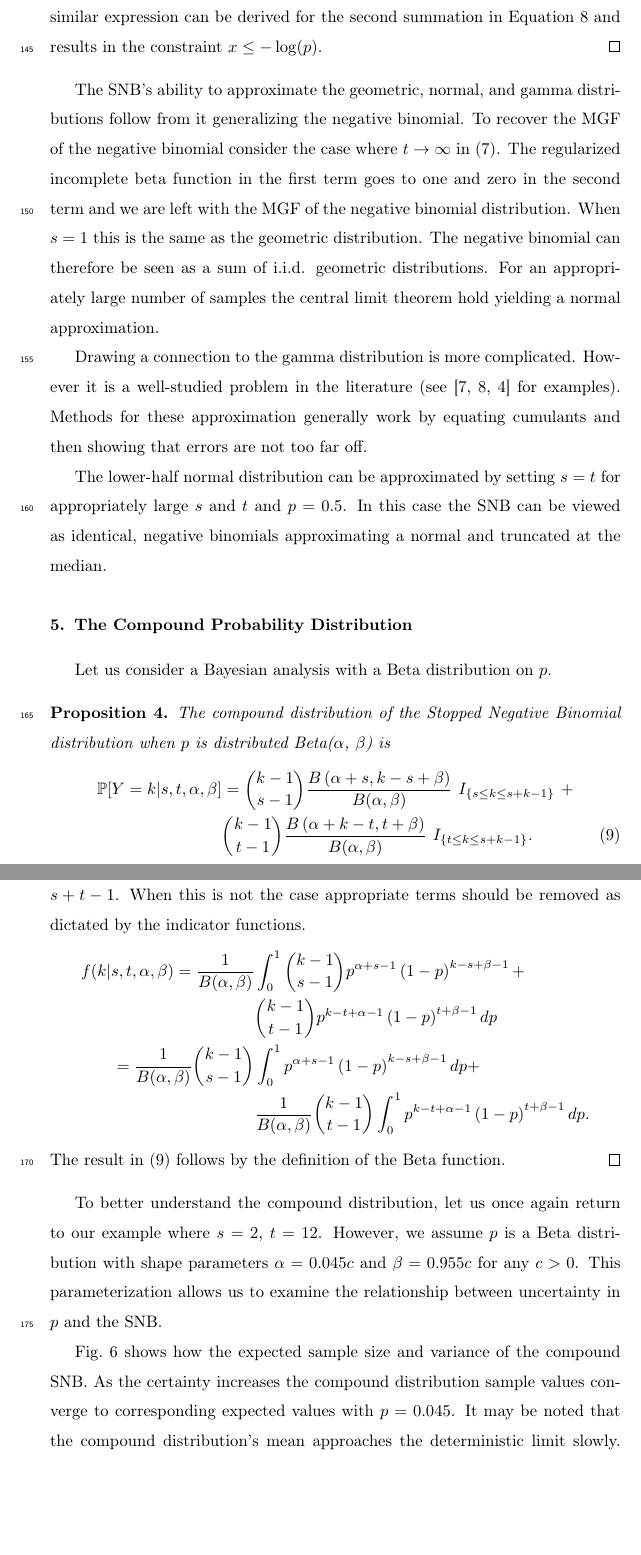
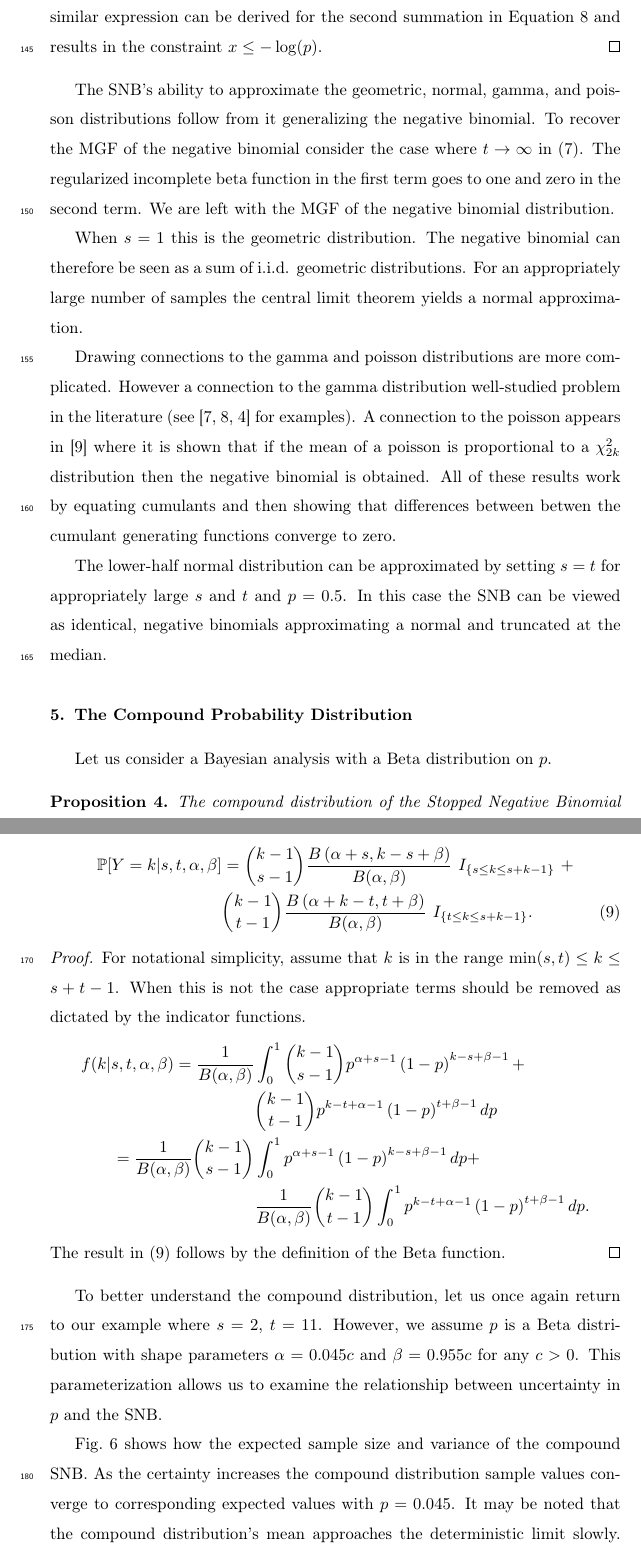
Before and after one commit to kaneplusplus/snb-paper, a LaTeX paper (stat-and-prob-letters/snb-paper.tex): two parts of pages 11 and 12 of 14, joined at a grey line, cut so that both start at the same text, the shorter picture padded with empty space. Compiled offline with pdfLaTeX.

Commit message:
Release candidate?

```diff
--- a/stat-and-prob-letters/snb-paper.tex
+++ b/stat-and-prob-letters/snb-paper.tex
@@ -488,22 +487,27 @@ Equation \ref{eqn:first_sum} and results in
 the constraint $x \leq -\log(p)$.
 \end{proof}
 
-The SNB's ability to approximate the geometric, normal, and gamma
+The SNB's ability to approximate the geometric, normal, gamma, and poisson
 distributions follow from it generalizing the negative binomial. To
 recover the MGF of the negative binomial consider the case where
 $t \rightarrow \infty$ in (\ref{eqn:mgf}). The regularized incomplete
-beta function in the first term goes to one and zero in the second term
-and we are left with the MGF of the negative binomial distribution.
-When $s=1$ this is the same as the geometric distribution. The negative
+beta function in the first term goes to one and zero in the second term.
+We are left with the MGF of the negative binomial distribution.
+
+When $s=1$ this is the geometric distribution. The negative
 binomial can therefore be seen as a sum of i.i.d. geometric distributions.
 For an appropriately large number of samples the central limit theorem
-hold yielding a normal approximation.
+yields a normal approximation.
 
-Drawing a connection to the gamma distribution is more complicated.
-However it is a well-studied problem in the literature (see
-\cite{Ord1968,Guenther1972,Best1974} for examples). Methods for these
-approximation generally work by equating cumulants and then showing
-that errors are not too far off.
+Drawing connections to the gamma and poisson distributions are more complicated.
+However a connection to the gamma distribution well-studied problem in the
+literature (see \cite{Ord1968,Guenther1972,Best1974} for examples).
+A connection to the poisson appears in \cite{Anscombe1950} where
+it is shown that if the mean of a poisson is proportional
+to a $\chi^2_{2k}$ distribution then the negative binomial is obtained.
+All of these results work by equating cumulants and then showing
+that differences between betwen the cumulant generating
+functions converge to zero.
 
 The lower-half normal distribution can be approximated by setting $s=t$
 for appropriately large $s$ and $t$ and $p = 0.5$. In this
@@ -540,7 +544,7 @@ Beta function.
 \end{proof}
 
 To better understand the compound distribution, let us once again return to
-our example where $s=2$, $t=12$. However, we assume $p$ is a Beta distribution
+our example where $s=2$, $t=11$. However, we assume $p$ is a Beta distribution
 with shape parameters $\alpha = 0.045 c$ and
 $\beta = 0.955 c$ for any $c > 0$.
 This parameterization allows us to examine the relationship between
@@ -552,7 +556,7 @@ uncertainty in $p$ and the SNB.
 \hfill
 \subfloat[The compound distribution's variance.]{\includegraphics[width=0.5\textwidth]{bayesian-sample-variance.pdf}}
 \caption{
-The expected size and variance of the compound SNB with $s=2$, $t=12$
+The expected size and variance of the compound SNB with $s=2$, $t=11$
 with $\mathbb{E}\ p = 0.045$ varying the uncertainty
 in the distribution of $p$. A larger value of $c$
 corresponds to a Beta with smaller variance.
```
Also changed, not shown: stat-and-prob-letters/mybibfile.bib (+11 -0 lines), stat-and-prob-letters/snb-paper.pdf, stat-and-prob-letters/snb-paper.tex (25 more changed lines).
